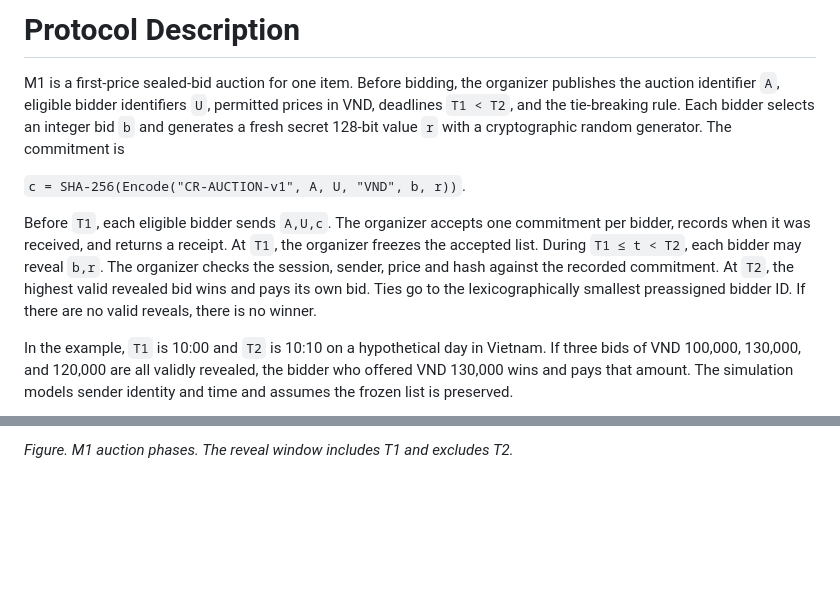
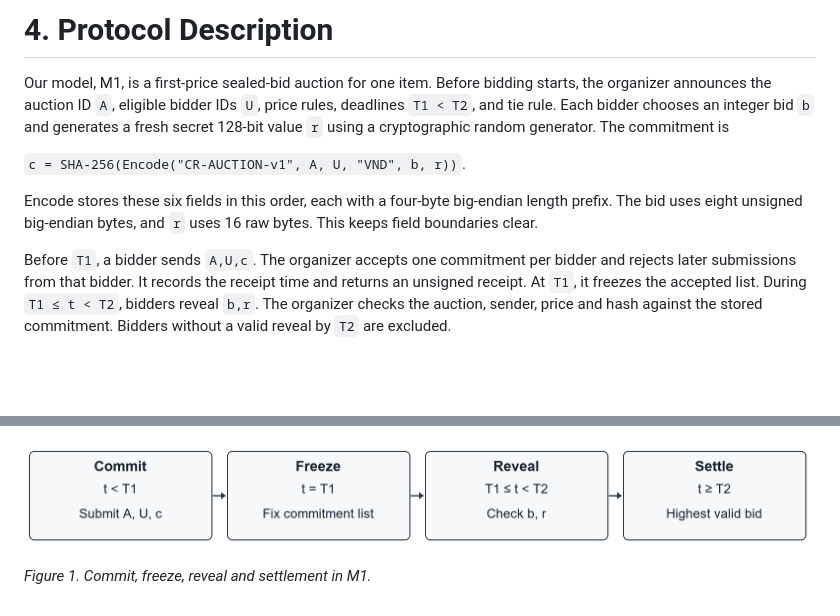
Before and after one commit to hainguyen15022006-cmd/commit-reveal-auction-analysis, a Markdown page: report/protocol_description_en.md, 2 parts joined by grey strips. Rendered like a GitHub page; pictures changed too: report/figures/m1_protocol.png (added); blank space fills up the shorter version.

```diff
--- a/report/protocol_description_en.md
+++ b/report/protocol_description_en.md
@@ -1,10 +1,10 @@
-# Protocol Description
+# 4. Protocol Description
 
-M1 is a first-price sealed-bid auction for one item. Before bidding, the organizer publishes the auction identifier `A`, eligible bidder identifiers `U`, permitted prices in VND, deadlines `T1 < T2`, and the tie-breaking rule. Each bidder selects an integer bid `b` and generates a fresh secret 128-bit value `r` with a cryptographic random generator. The commitment is
+Our model, M1, is a first-price sealed-bid auction for one item. Before bidding starts, the organizer announces the auction ID `A`, eligible bidder IDs `U`, price rules, deadlines `T1 < T2`, and tie rule. Each bidder chooses an integer bid `b` and generates a fresh secret 128-bit value `r` using a cryptographic random generator. The commitment is
 
 `c = SHA-256(Encode("CR-AUCTION-v1", A, U, "VND", b, r))`.
 
-Before `T1`, each eligible bidder sends `A,U,c`. The organizer accepts one commitment per bidder, records when it was received, and returns a receipt. At `T1`, the organizer freezes the accepted list. During `T1 ≤ t < T2`, each bidder may reveal `b,r`. The organizer checks the session, sender, price and hash against the recorded commitment. At `T2`, the highest valid revealed bid wins and pays its own bid. Ties go to the lexicographically smallest preassigned bidder ID. If there are no valid reveals, there is no winner.
+Encode stores these six fields in this order, each with a four-byte big-endian length prefix. The bid uses eight unsigned big-endian bytes, and `r` uses 16 raw bytes. This keeps field boundaries clear.
 
-In the example, `T1` is 10:00 and `T2` is 10:10 on a hypothetical day in Vietnam. If three bids of VND 100,000, 130,000, and 120,000 are all validly revealed, the bidder who offered VND 130,000 wins and pays that amount. The simulation models sender identity and time and assumes the frozen list is preserved.
+Before `T1`, a bidder sends `A,U,c`. The organizer accepts one commitment per bidder and rejects later submissions from that bidder. It records the receipt time and returns an unsigned receipt. At `T1`, it freezes the accepted list. During `T1 ≤ t < T2`, bidders reveal `b,r`. The organizer checks the auction, sender, price and hash against the stored commitment. Bidders without a valid reveal by `T2` are excluded.
 
@@ -17,2 +12,4 @@ flowchart LR
 
-*Figure. M1 auction phases. The reveal window includes T1 and excludes T2.*
+![M1 auction phases](figures/m1_protocol.png)
+
+*Figure 1. Commit, freeze, reveal and settlement in M1.*
```
Also changed, not shown: other parts of report/protocol_description_en.md (+1 -6 lines), README.md (+3 -0 lines), docs/thanh-le-report-handoff.md (added, +31 -0 lines), 2 other files.
